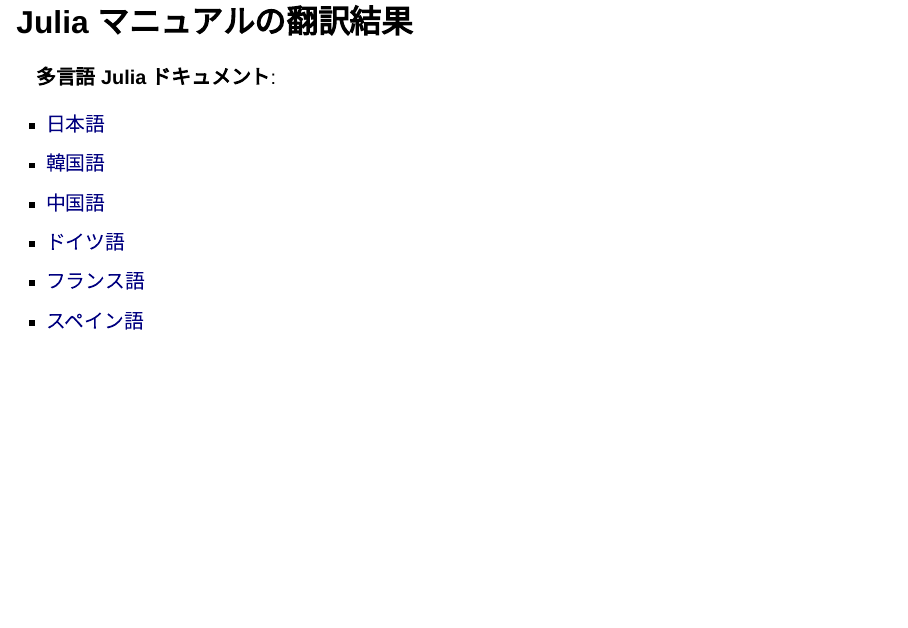
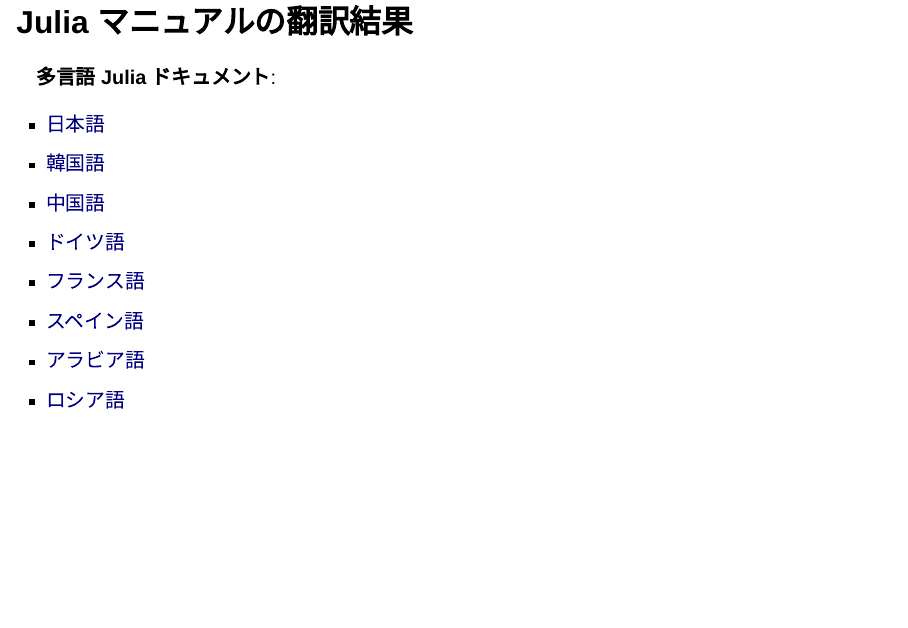
Before and after one commit to AtelierArith/AtelierArith_JuliaCon2025_talk, a Quarto document (slide/slide.qmd): page 15 of 22. Rendered offline with R 4.5, knitr and Pandoc in place of Quarto, with nearby package versions; drawn as Slidy slides in place of the format the file asks for.

Commit message:
Add translated items

```diff
--- a/slide/slide.qmd
+++ b/slide/slide.qmd
@@ -236,6 +236,8 @@
 - [ドイツ語](https://atelierarith.github.io/UnofficialJuliaDoc-de/)
 - [フランス語](https://atelierarith.github.io/UnofficialJuliaDoc-fr/)
 - [スペイン語](https://atelierarith.github.io/UnofficialJuliaDoc-es/)
+- [アラビア語](https://atelierarith.github.io/UnofficialJuliaDoc-ar/)
+- [ロシア語](https://atelierarith.github.io/UnofficialJuliaDoc-ru/)
 
 ---
 
```
